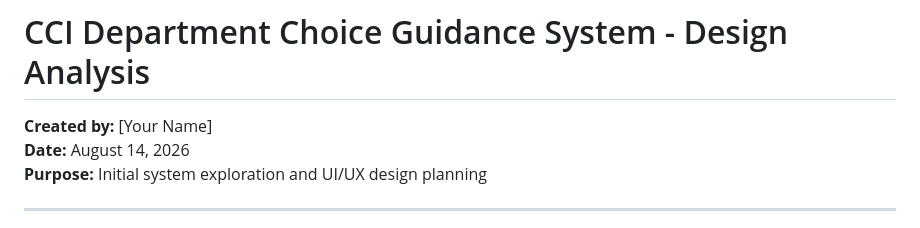
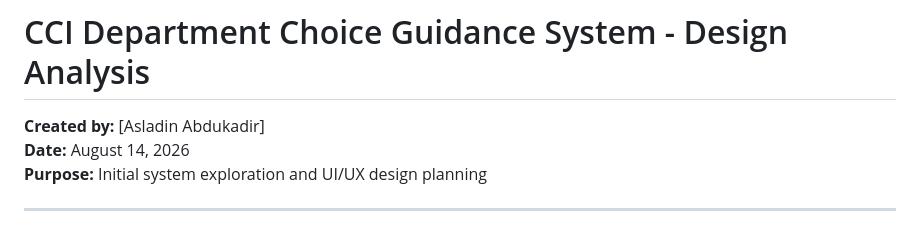
Before and after one commit to Asladdiin92/cci-department-guidance, a Markdown page: SYSTEM-DESIGN-ANALYSIS.md, the part around the change. Drawn GitHub-style.

Commit message:
design analysis document

```diff
--- a/SYSTEM-DESIGN-ANALYSIS.md
+++ b/SYSTEM-DESIGN-ANALYSIS.md
@@ -1,6 +1,6 @@
 # CCI Department Choice Guidance System - Design Analysis
 
-**Created by:** [Your Name]
+**Created by:** [Asladin Abdukadir]
 **Date:** August 14, 2026
 **Purpose:** Initial system exploration and UI/UX design planning
 
```
